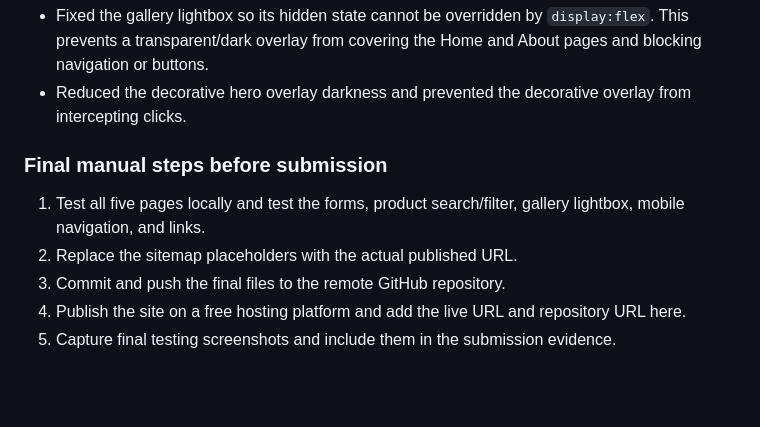
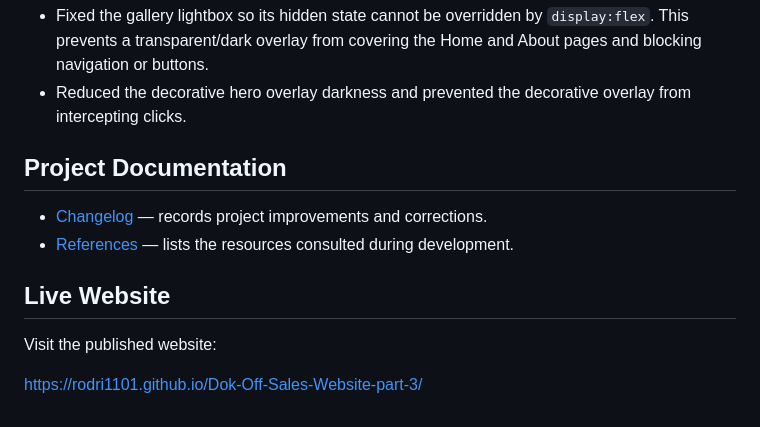
Before and after one commit to Rodri1101/Dok-Off-Sales-Website-part-3, a Markdown page: README.md, the part around the change. GitHub-like rendering; blank space fills up the shorter version.

Commit message:
Update README with project documentation links
Updated README with project documentation and live website link.

```diff
--- a/README.md
+++ b/README.md
@@ -197,9 +197,13 @@ Before publishing, replace `YOUR-GITHUB-USERNAME` and `YOUR-REPOSITORY` in `robo
 - Fixed the gallery lightbox so its hidden state cannot be overridden by `display:flex`. This prevents a transparent/dark overlay from covering the Home and About pages and blocking navigation or buttons.
 - Reduced the decorative hero overlay darkness and prevented the decorative overlay from intercepting clicks.
 
-### Final manual steps before submission
-1. Test all five pages locally and test the forms, product search/filter, gallery lightbox, mobile navigation, and links.
-2. Replace the sitemap placeholders with the actual published URL.
-3. Commit and push the final files to the remote GitHub repository.
-4. Publish the site on a free hosting platform and add the live URL and repository URL here.
-5. Capture final testing screenshots and include them in the submission evidence.
+## Project Documentation
+
+- [Changelog](CHANGELOG.md) — records project improvements and corrections.
+- [References](REFERENCES.md) — lists the resources consulted during development.
+
+## Live Website
+
+Visit the published website:
+
+https://rodri1101.github.io/Dok-Off-Sales-Website-part-3/
```
